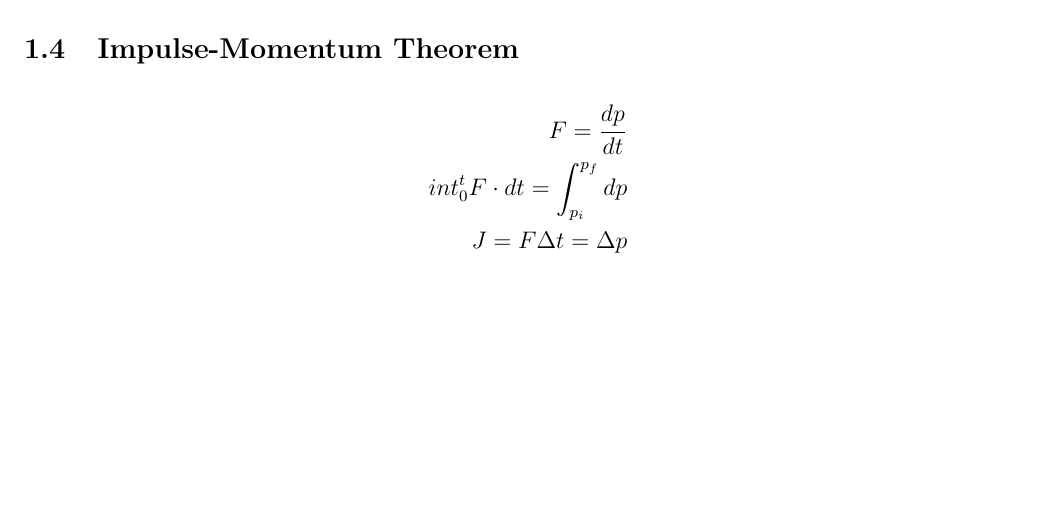
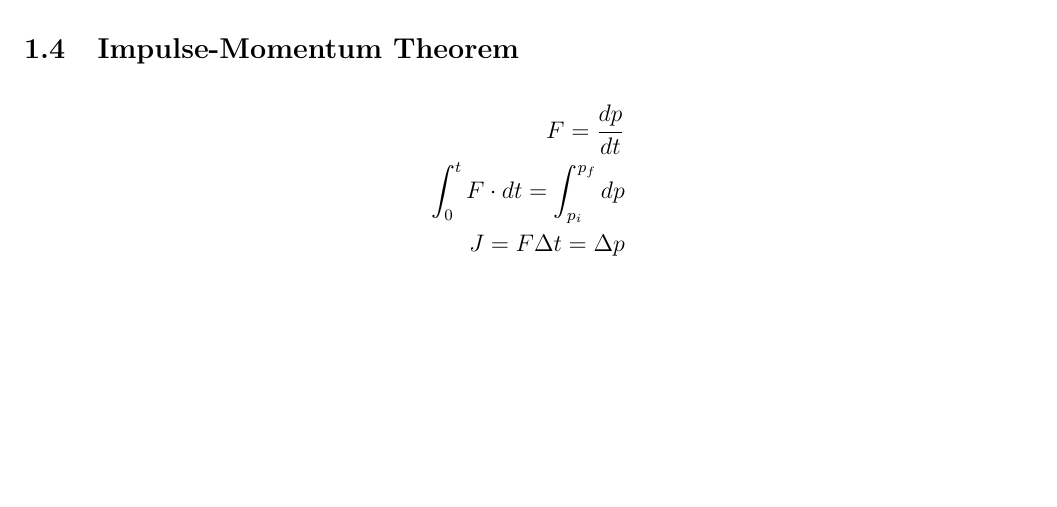
Before and after one commit to matthew-d-stringer/Physics, a LaTeX document (Notes/Notes.tex, which reads Notes/Sections/MomentumAndImpulse.tex): part of page 3 of 3, cut so that both start at the same text. Compiled offline with pdfLaTeX.

Commit message:
working on momentum and impulse

```diff
--- a/Notes/Sections/MomentumAndImpulse.tex
+++ b/Notes/Sections/MomentumAndImpulse.tex
@@ -31,7 +31,7 @@
     \subsection{Impulse-Momentum Theorem}
     \begin{align*}
         F = \frac{dp}{dt} \\
-        int_0^t F \cdot dt = \int_{p_i}^{p_f} dp \\
+        \int_0^t F \cdot dt = \int_{p_i}^{p_f} dp \\
         J = F \Delta t = \Delta p
     \end{align*}
 \end{document}
```
Also changed, not shown: Notes/Notes.pdf, 2 other files.
